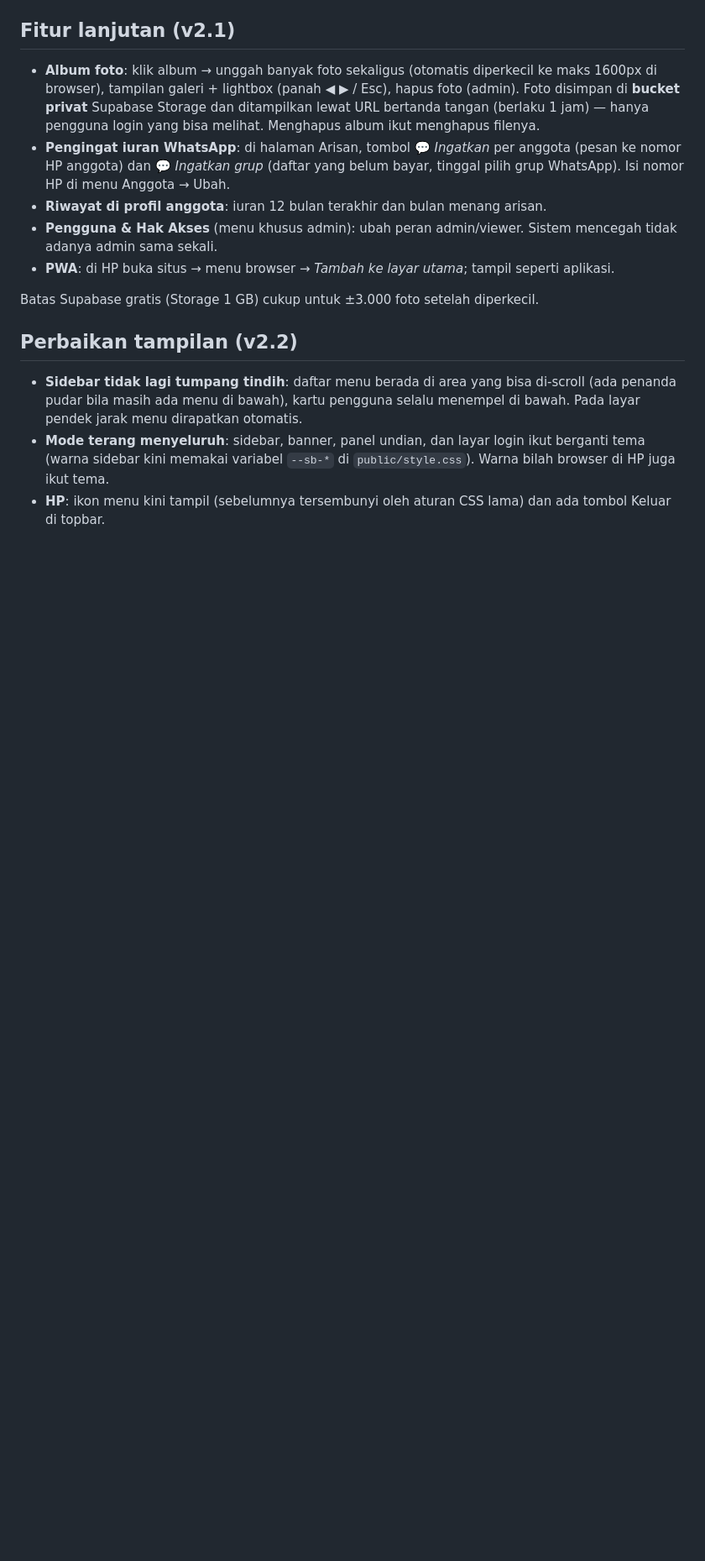
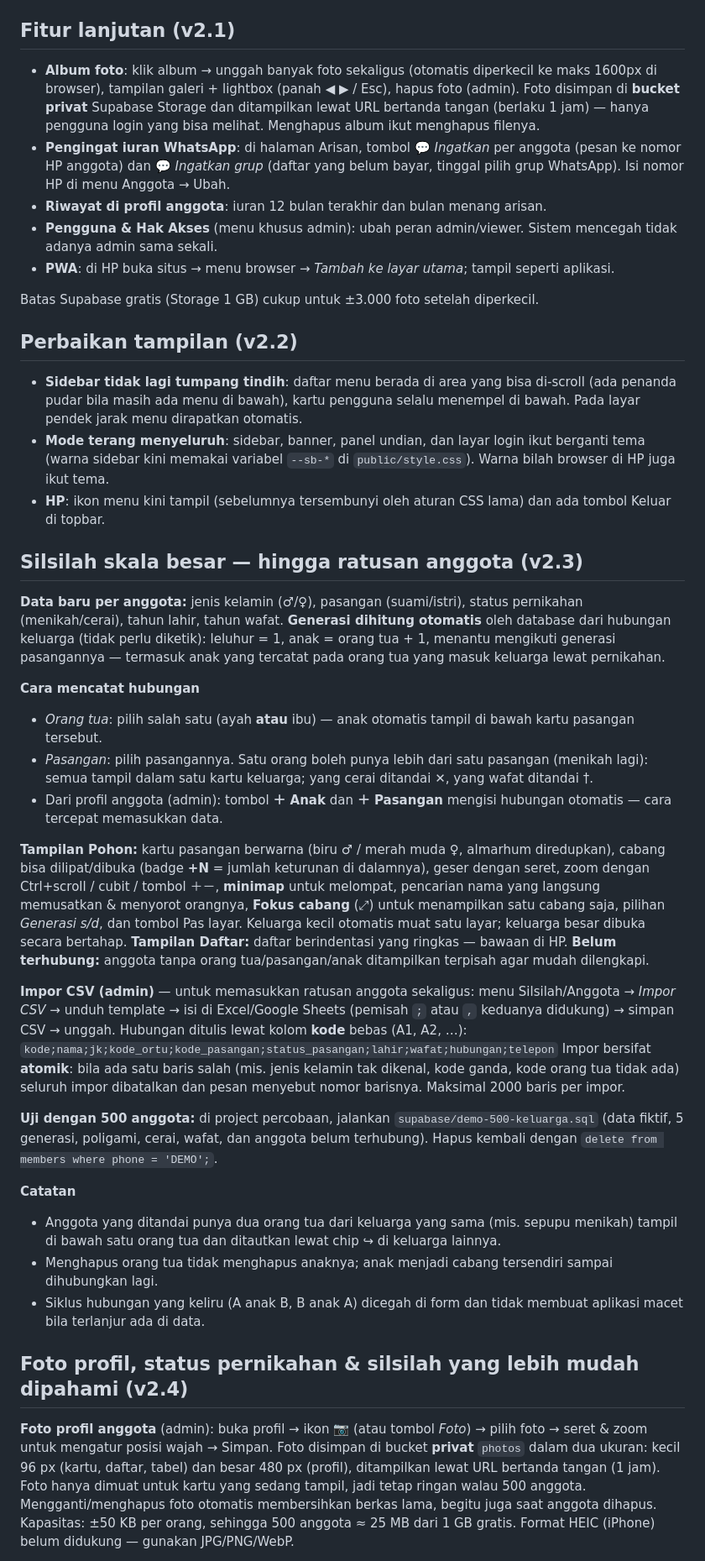
Before and after one commit to arisankeluargabanikromo-cmd/Banikromo, a Markdown page: README.md, the part around one of its changes. Shown at 84% size. Rendered like a GitHub page; blank space fills up the shorter version.

```diff
--- a/README.md
+++ b/README.md
@@ -70,3 +71,32 @@ Batas Supabase gratis (Storage 1 GB) cukup untuk ±3.000 foto setelah diperkecil
 - **Sidebar tidak lagi tumpang tindih**: daftar menu berada di area yang bisa di-scroll (ada penanda pudar bila masih ada menu di bawah), kartu pengguna selalu menempel di bawah. Pada layar pendek jarak menu dirapatkan otomatis.
 - **Mode terang menyeluruh**: sidebar, banner, panel undian, dan layar login ikut berganti tema (warna sidebar kini memakai variabel `--sb-*` di `public/style.css`). Warna bilah browser di HP juga ikut tema.
 - **HP**: ikon menu kini tampil (sebelumnya tersembunyi oleh aturan CSS lama) dan ada tombol Keluar di topbar.
+
+## Silsilah skala besar — hingga ratusan anggota (v2.3)
+**Data baru per anggota:** jenis kelamin (♂/♀), pasangan (suami/istri), status pernikahan (menikah/cerai), tahun lahir, tahun wafat.
+**Generasi dihitung otomatis** oleh database dari hubungan keluarga (tidak perlu diketik): leluhur = 1, anak = orang tua + 1, menantu mengikuti generasi pasangannya — termasuk anak yang tercatat pada orang tua yang masuk keluarga lewat pernikahan.
+
+**Cara mencatat hubungan**
+- *Orang tua*: pilih salah satu (ayah **atau** ibu) — anak otomatis tampil di bawah kartu pasangan tersebut.
+- *Pasangan*: pilih pasangannya. Satu orang boleh punya lebih dari satu pasangan (menikah lagi): semua tampil dalam satu kartu keluarga; yang cerai ditandai ✕, yang wafat ditandai †.
+- Dari profil anggota (admin): tombol **＋ Anak** dan **＋ Pasangan** mengisi hubungan otomatis — cara tercepat memasukkan data.
+
+**Tampilan Pohon:** kartu pasangan berwarna (biru ♂ / merah muda ♀, almarhum diredupkan), cabang bisa dilipat/dibuka (badge **+N** = jumlah keturunan di dalamnya), geser dengan seret, zoom dengan Ctrl+scroll / cubit / tombol ＋－, **minimap** untuk melompat, pencarian nama yang langsung memusatkan & menyorot orangnya, **Fokus cabang** (⤢) untuk menampilkan satu cabang saja, pilihan *Generasi s/d*, dan tombol Pas layar. Keluarga kecil otomatis muat satu layar; keluarga besar dibuka secara bertahap.
+**Tampilan Daftar:** daftar berindentasi yang ringkas — bawaan di HP.
+**Belum terhubung:** anggota tanpa orang tua/pasangan/anak ditampilkan terpisah agar mudah dilengkapi.
+
+**Impor CSV (admin)** — untuk memasukkan ratusan anggota sekaligus: menu Silsilah/Anggota → *Impor CSV* → unduh template → isi di Excel/Google Sheets (pemisah `;` atau `,` keduanya didukung) → simpan CSV → unggah. Hubungan ditulis lewat kolom **kode** bebas (A1, A2, …):
+`kode;nama;jk;kode_ortu;kode_pasangan;status_pasangan;lahir;wafat;hubungan;telepon`
+Impor bersifat **atomik**: bila ada satu baris salah (mis. jenis kelamin tak dikenal, kode ganda, kode orang tua tidak ada) seluruh impor dibatalkan dan pesan menyebut nomor barisnya. Maksimal 2000 baris per impor.
+
+**Uji dengan 500 anggota:** di project percobaan, jalankan `supabase/demo-500-keluarga.sql` (data fiktif, 5 generasi, poligami, cerai, wafat, dan anggota belum terhubung). Hapus kembali dengan `delete from members where phone = 'DEMO';`.
+
+**Catatan**
+- Anggota yang ditandai punya dua orang tua dari keluarga yang sama (mis. sepupu menikah) tampil di bawah satu orang tua dan ditautkan lewat chip ↪ di keluarga lainnya.
+- Menghapus orang tua tidak menghapus anaknya; anak menjadi cabang tersendiri sampai dihubungkan lagi.
+- Siklus hubungan yang keliru (A anak B, B anak A) dicegah di form dan tidak membuat aplikasi macet bila terlanjur ada di data.
+
+## Foto profil, status pernikahan & silsilah yang lebih mudah dipahami (v2.4)
+
+**Foto profil anggota** (admin): buka profil → ikon 📷 (atau tombol *Foto*) → pilih foto → seret & zoom untuk mengatur posisi wajah → Simpan. Foto disimpan di bucket **privat** `photos` dalam dua ukuran: kecil 96 px (kartu, daftar, tabel) dan besar 480 px (profil), ditampilkan lewat URL bertanda tangan (1 jam). Foto hanya dimuat untuk kartu yang sedang tampil, jadi tetap ringan walau 500 anggota. Mengganti/menghapus foto otomatis membersihkan berkas lama, begitu juga saat anggota dihapus. Kapasitas: ±50 KB per orang, sehingga 500 anggota ≈ 25 MB dari 1 GB gratis. Format HEIC (iPhone) belum didukung — gunakan JPG/PNG/WebP.
+
```
Also changed, not shown: other parts of README.md (+12 -2 lines).
